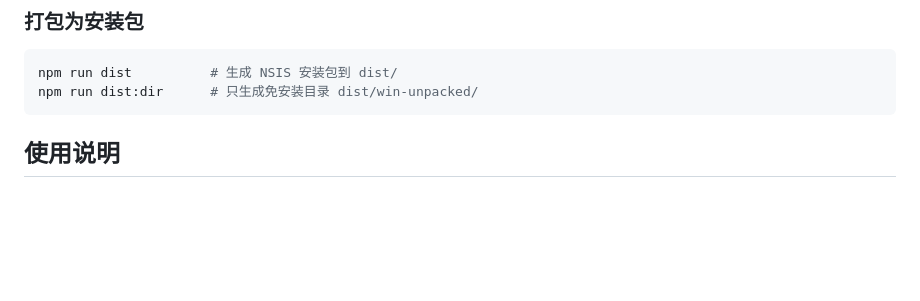
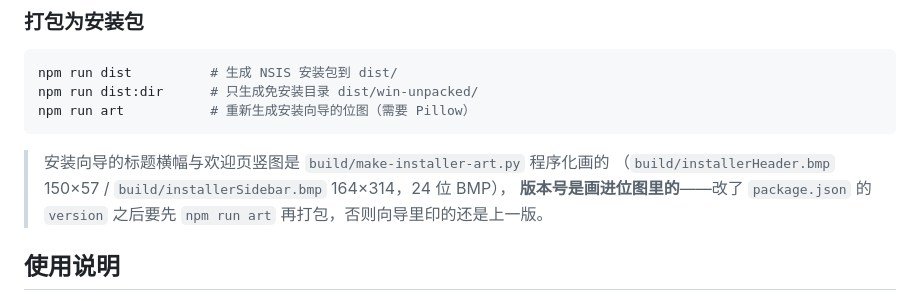
Before and after one commit to youngdajie/Quick-FileDispatch, a Markdown page: README.md, the part around the change. GitHub-like rendering; blank space fills up the shorter version.

Commit message:
fix(build): 安装向导位图里印的版本号跟上 v2.1.1
生成位图时 package.json 还是 2.1.0，欢迎页竖图右下角印的是 v2.1.0。
按 v2.1.1 重新生成，并补两道防呆：
- make-installer-art.py 结尾把用到的版本号打印出来（对不上很难察觉）
- 新增 npm run art，README 打包段写明「改版本后先 npm run art 再打包」

重新打包并替换 Release v2.1.1 上的安装包资源（115,388,673 B）。

````diff
--- a/README.md
+++ b/README.md
@@ -147,7 +147,13 @@ npm start
 ```bash
 npm run dist          # 生成 NSIS 安装包到 dist/
 npm run dist:dir      # 只生成免安装目录 dist/win-unpacked/
+npm run art           # 重新生成安装向导的位图（需要 Pillow）
 ```
+
+> 安装向导的标题横幅与欢迎页竖图是 `build/make-installer-art.py` 程序化画的
+> （`build/installerHeader.bmp` 150×57 / `build/installerSidebar.bmp` 164×314，24 位 BMP），
+> **版本号是画进位图里的**——改了 `package.json` 的 `version` 之后要先 `npm run art`
+> 再打包，否则向导里印的还是上一版。
 
 ## 使用说明
 
````
Also changed, not shown: build/installerSidebar.preview.png, 3 other files.
